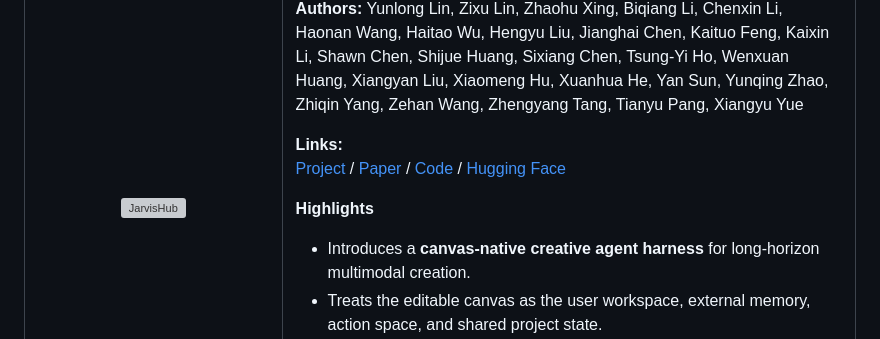
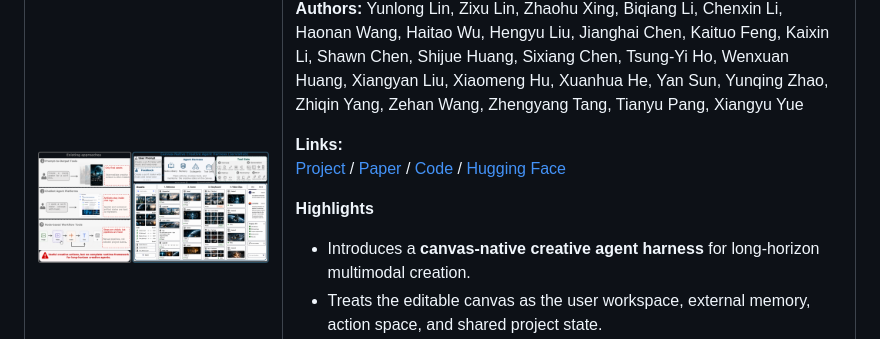
Before and after one commit to lyrics7/SmartDSP-Jarvis, a Markdown page: README.md, the part around one of its changes. GitHub-like rendering; grey boxes are pictures that could not be loaded.

```diff
--- a/README.md
+++ b/README.md
@@ -38,7 +38,7 @@ creative AI assistants, intelligent photo retouching, and image restoration.
 <tr>
 <td width="31%" align="center">
 
-<img src="jarvishub.jpg" width="100%" alt="JarvisHub">
+<img src="jarvishub.png" width="100%" alt="JarvisHub">
 
 </td>
 
```
Also changed, not shown: other parts of README.md (+2 -2 lines).
